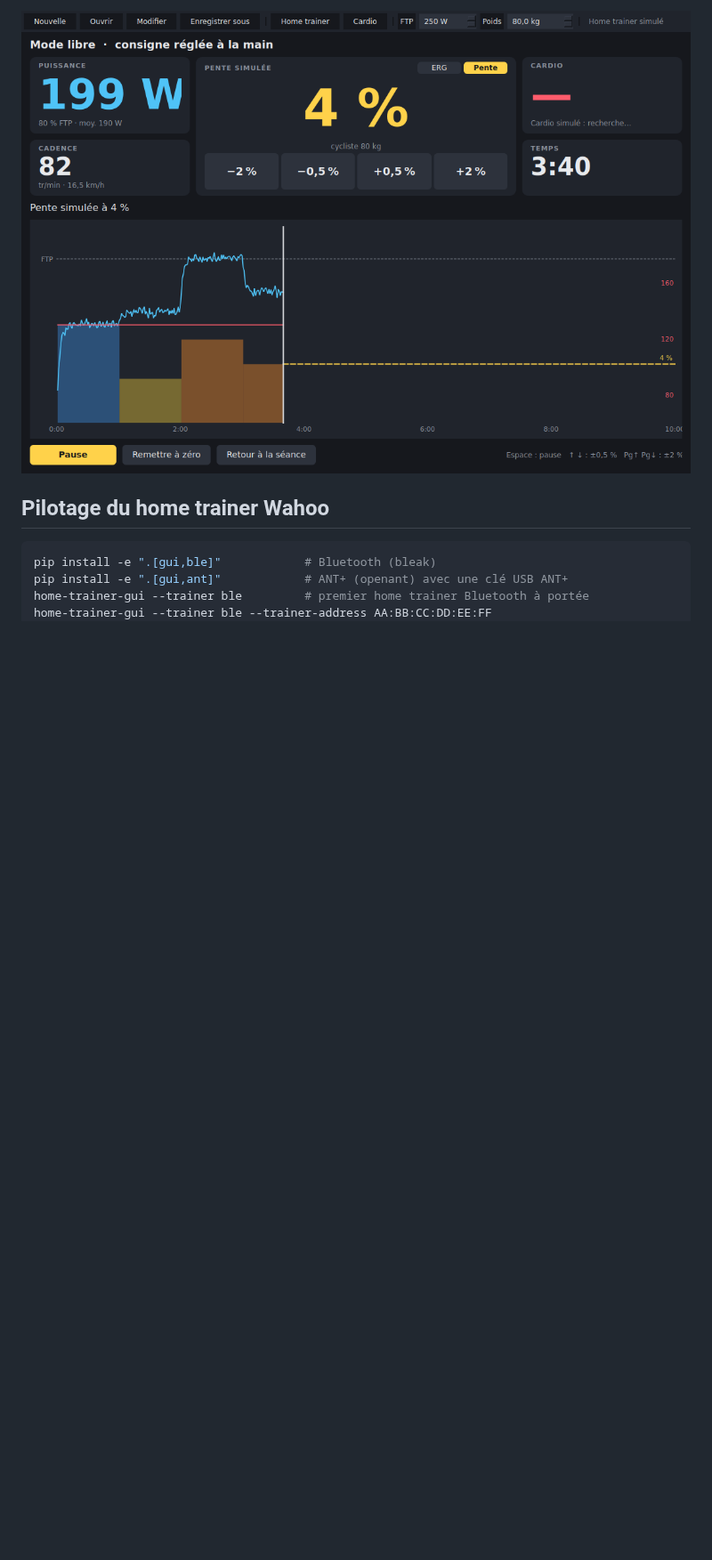
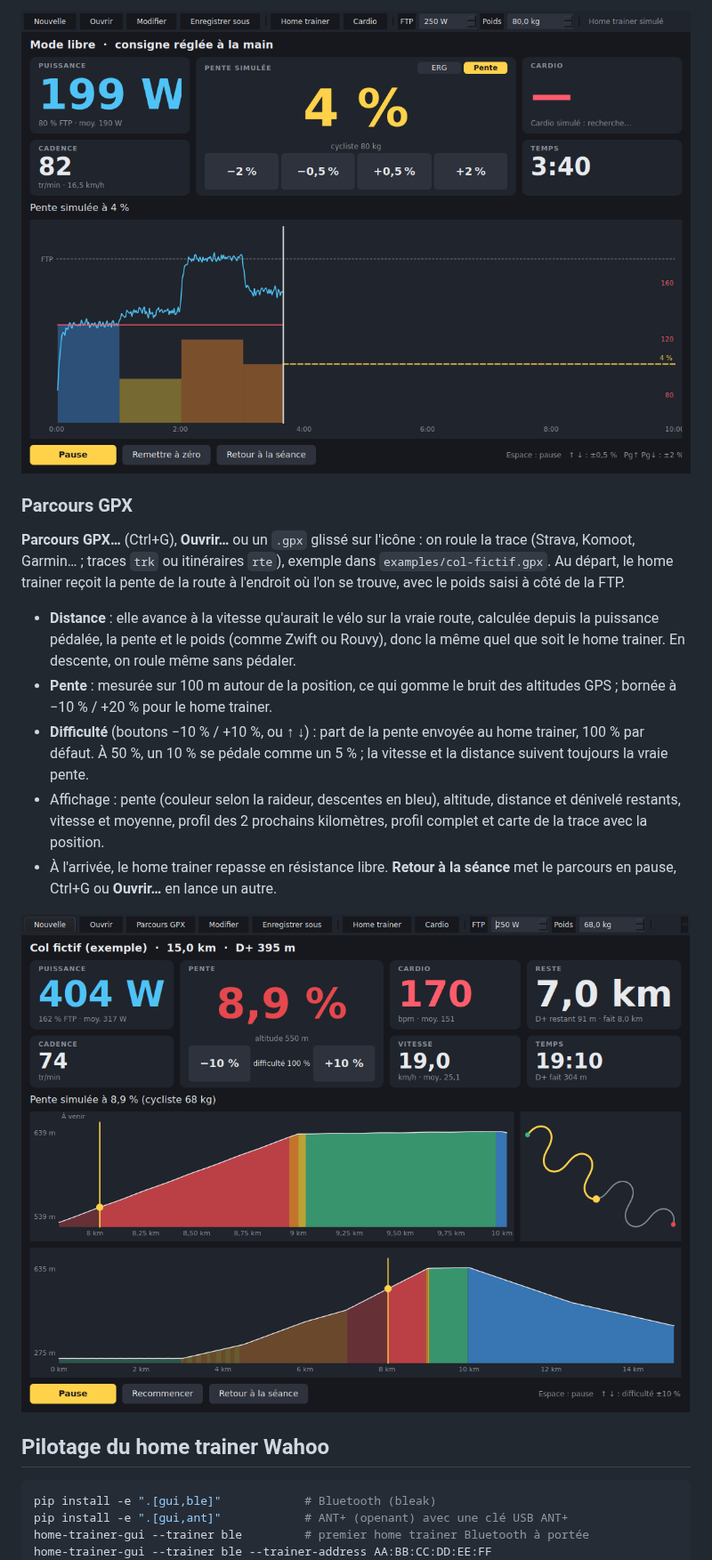
Before and after one commit to Basile-Desmolin/Home_trainer, a Markdown page: README.md, the part around one of its changes. Shown at 89% size. GitHub-like rendering; pictures changed too: docs/parcours-gpx.png (added); blank space fills up the shorter version.

````diff
--- a/README.md
+++ b/README.md
@@ -155,6 +156,31 @@ par une route en pente, par pas de 0,5 % (↑ ↓) et 2 % (Page↑ Page↓), de
 
 ![Pente simulée](docs/mode-pente.png)
 
+### Parcours GPX
+
+**Parcours GPX…** (Ctrl+G), **Ouvrir…** ou un `.gpx` glissé sur l'icône :
+on roule la trace (Strava, Komoot, Garmin… ; traces `trk` ou itinéraires
+`rte`), exemple dans `examples/col-fictif.gpx`. Au départ, le home trainer
+reçoit la pente de la route à l'endroit où l'on se trouve, avec le poids
+saisi à côté de la FTP.
+
+- **Distance** : elle avance à la vitesse qu'aurait le vélo sur la vraie
+  route, calculée depuis la puissance pédalée, la pente et le poids (comme
+  Zwift ou Rouvy), donc la même quel que soit le home trainer. En descente,
+  on roule même sans pédaler.
+- **Pente** : mesurée sur 100 m autour de la position, ce qui gomme le bruit
+  des altitudes GPS ; bornée à −10 % / +20 % pour le home trainer.
+- **Difficulté** (boutons −10 % / +10 %, ou ↑ ↓) : part de la pente envoyée
+  au home trainer, 100 % par défaut. À 50 %, un 10 % se pédale comme un 5 % ;
+  la vitesse et la distance suivent toujours la vraie pente.
+- Affichage : pente (couleur selon la raideur, descentes en bleu), altitude,
+  distance et dénivelé restants, vitesse et moyenne, profil des 2 prochains
+  kilomètres, profil complet et carte de la trace avec la position.
+- À l'arrivée, le home trainer repasse en résistance libre. **Retour à la
+  séance** met le parcours en pause, Ctrl+G ou **Ouvrir…** en lance un autre.
+
+![Parcours GPX](docs/parcours-gpx.png)
+
 ## Pilotage du home trainer Wahoo
 
 ```bash
````
Also changed, not shown: other parts of README.md (+1 -0 lines), 8 other files.
